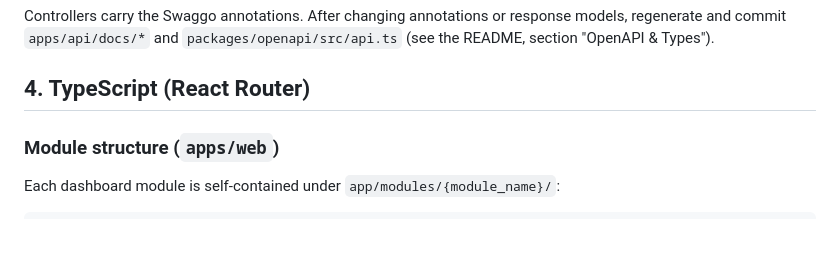
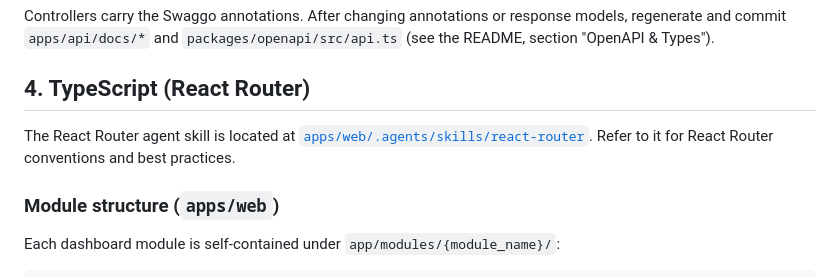
Before and after one commit to kilip/omed, a Markdown page: AGENTS.md, the part around the change. GitHub-like rendering; blank space fills up the shorter version.

Commit message:
docs(docs): 📝 document react-router skill location

```diff
--- a/AGENTS.md
+++ b/AGENTS.md
@@ -96,6 +96,8 @@ Controllers carry the Swaggo annotations. After changing annotations or response
 
 ## 4. TypeScript (React Router)
 
+The React Router agent skill is located at [`apps/web/.agents/skills/react-router`](./apps/web/.agents/skills/react-router). Refer to it for React Router conventions and best practices.
+
 ### Module structure (`apps/web`)
 
 Each dashboard module is self-contained under `app/modules/{module_name}/`:
```
